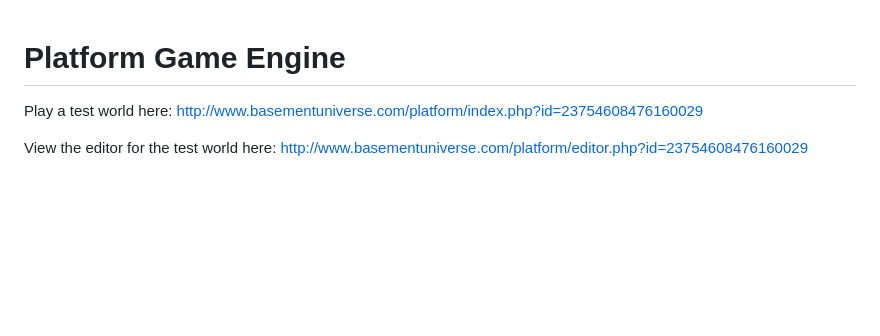
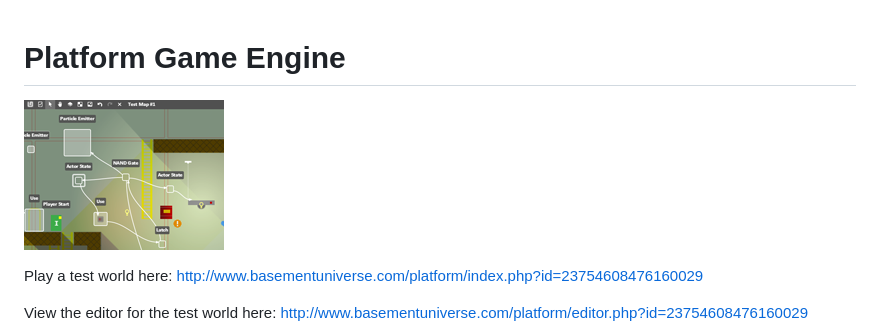
Before and after one commit to basementuniverse/platform-game, a Markdown page: README.md, the part around the change. Rendered like a GitHub page; pictures changed too: preview.png (added); blank space fills up the shorter version.

Commit message:
Add gitignore and preview image

```diff
--- a/README.md
+++ b/README.md
@@ -1,4 +1,6 @@
 # Platform Game Engine
+
+![Preview Image](preview.png)
 
 Play a test world here: http://www.basementuniverse.com/platform/index.php?id=23754608476160029
 
```
Also changed, not shown: 1 other file.
